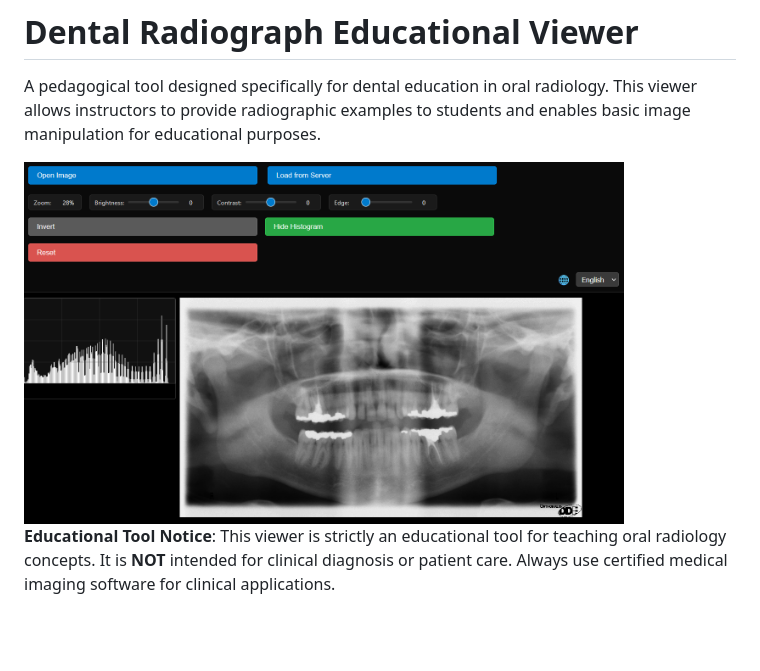
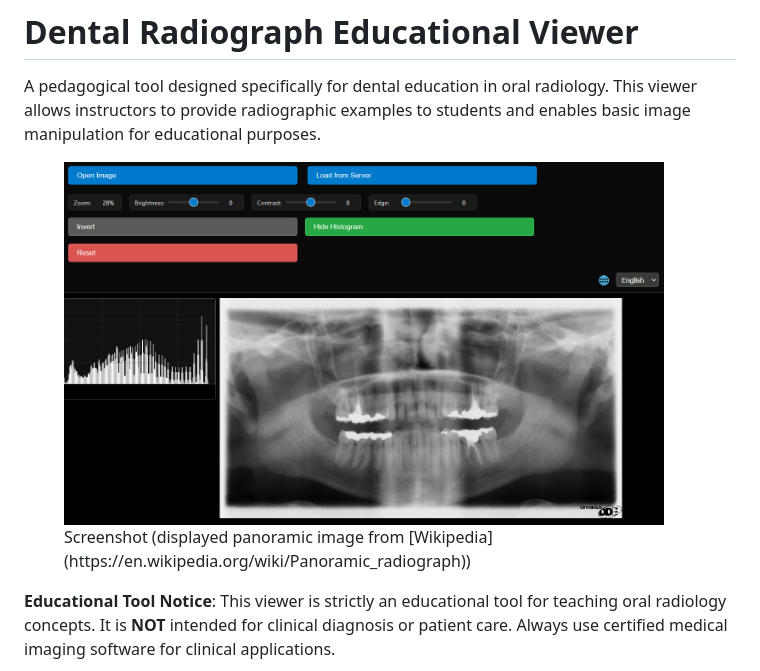
Before and after one commit to unioslo-odont/toothnzoom-edu, a Markdown page: readme.md, the part around the change. GitHub-like rendering; blank space fills up the shorter version.

```diff
--- a/readme.md
+++ b/readme.md
@@ -2,7 +2,12 @@
 
 A pedagogical tool designed specifically for dental education in oral radiology. This viewer allows instructors to provide radiographic examples to students and enables basic image manipulation for educational purposes.
 
-<img src="docs/tooth-n-zoom-screenshot.png" alt="Screenshot" width="600">
+<figure>
+  <img src="docs/tooth-n-zoom-screenshot.png" alt="Panoramic radiograph example" width="600">
+  <figcaption>Screenshot (displayed panoramic image from [Wikipedia](https://en.wikipedia.org/wiki/Panoramic_radiograph))</figcaption>
+</figure>
+
+<!-- blank line -->
 
 **Educational Tool Notice**: This viewer is strictly an educational tool for teaching oral radiology concepts. It is **NOT** intended for clinical diagnosis or patient care. Always use certified medical imaging software for clinical applications.
 
```
